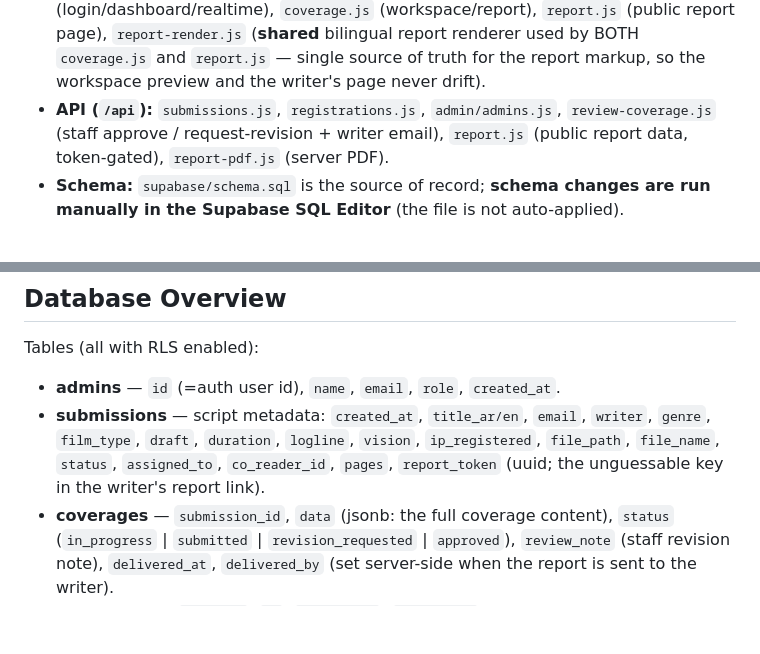
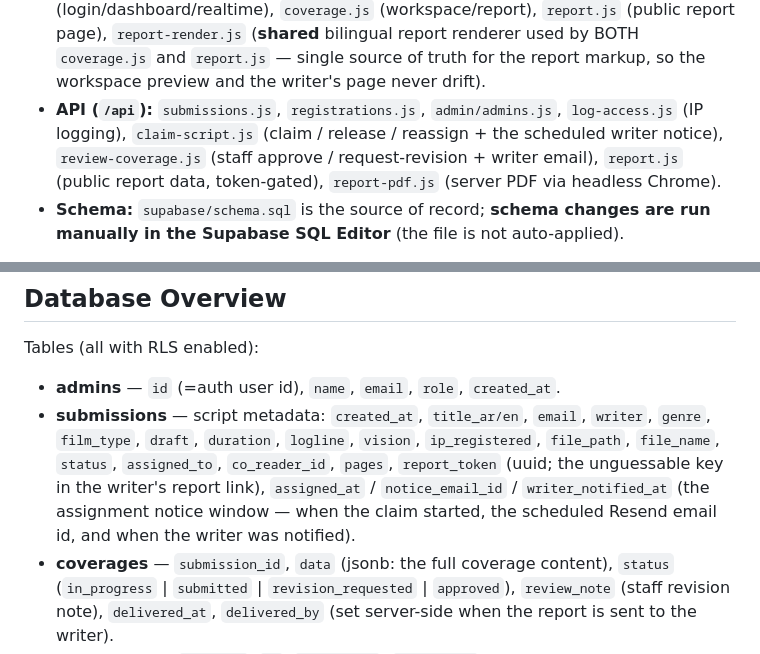
Before and after one commit to ShahadAloufi/sceneone-site, a Markdown page: CLAUDE.md, 2 parts joined by grey strips. Rendered like a GitHub page; blank space fills up the shorter version.

```diff
--- a/CLAUDE.md
+++ b/CLAUDE.md
@@ -85,8 +93,10 @@ Do NOT introduce Next.js/React/a compiler/npm build. Keep it buildless.
   renderer used by BOTH `coverage.js` and `report.js` — single source of truth for
   the report markup, so the workspace preview and the writer's page never drift).
 - **API (`/api`):** `submissions.js`, `registrations.js`, `admin/admins.js`,
-  `review-coverage.js` (staff approve / request-revision + writer email),
-  `report.js` (public report data, token-gated), `report-pdf.js` (server PDF).
+  `log-access.js` (IP logging), `claim-script.js` (claim / release / reassign + the
+  scheduled writer notice), `review-coverage.js` (staff approve / request-revision +
+  writer email), `report.js` (public report data, token-gated), `report-pdf.js`
+  (server PDF via headless Chrome).
 - **Schema:** `supabase/schema.sql` is the source of record; **schema changes are
   run manually in the Supabase SQL Editor** (the file is not auto-applied).
 
@@ -102,7 +112,10 @@ Tables (all with RLS enabled):
 - **submissions** — script metadata: `created_at`, `title_ar/en`, `email`, `writer`,
   `genre`, `film_type`, `draft`, `duration`, `logline`, `vision`, `ip_registered`,
   `file_path`, `file_name`, `status`, `assigned_to`, `co_reader_id`, `pages`,
-  `report_token` (uuid; the unguessable key in the writer's report link).
+  `report_token` (uuid; the unguessable key in the writer's report link),
+  `assigned_at` / `notice_email_id` / `writer_notified_at` (the assignment notice
+  window — when the claim started, the scheduled Resend email id, and when the writer
+  was notified).
 - **coverages** — `submission_id`, `data` (jsonb: the full coverage content),
   `status` (`in_progress` | `submitted` | `revision_requested` | `approved`),
   `review_note` (staff revision note), `delivered_at`, `delivered_by` (set
```
Also changed, not shown: other parts of CLAUDE.md (+35 -16 lines).
